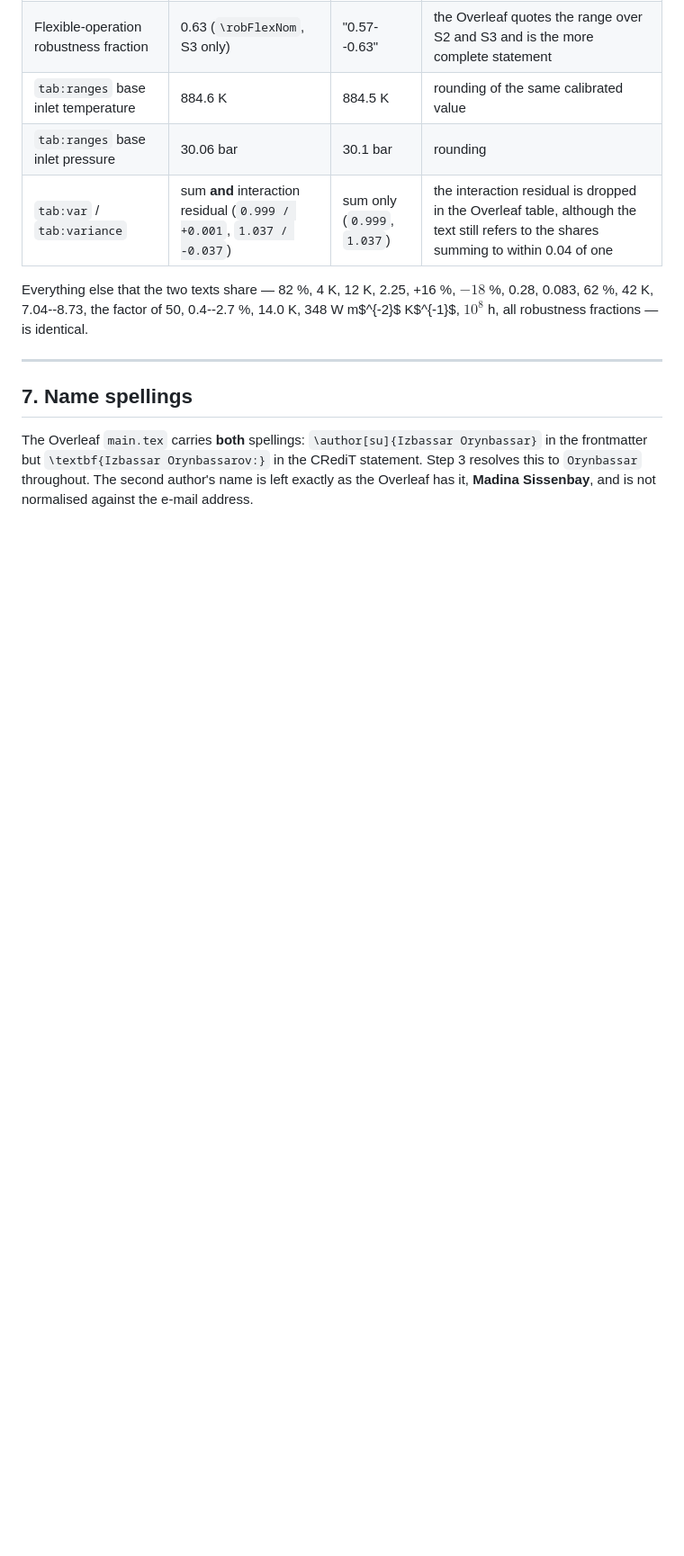
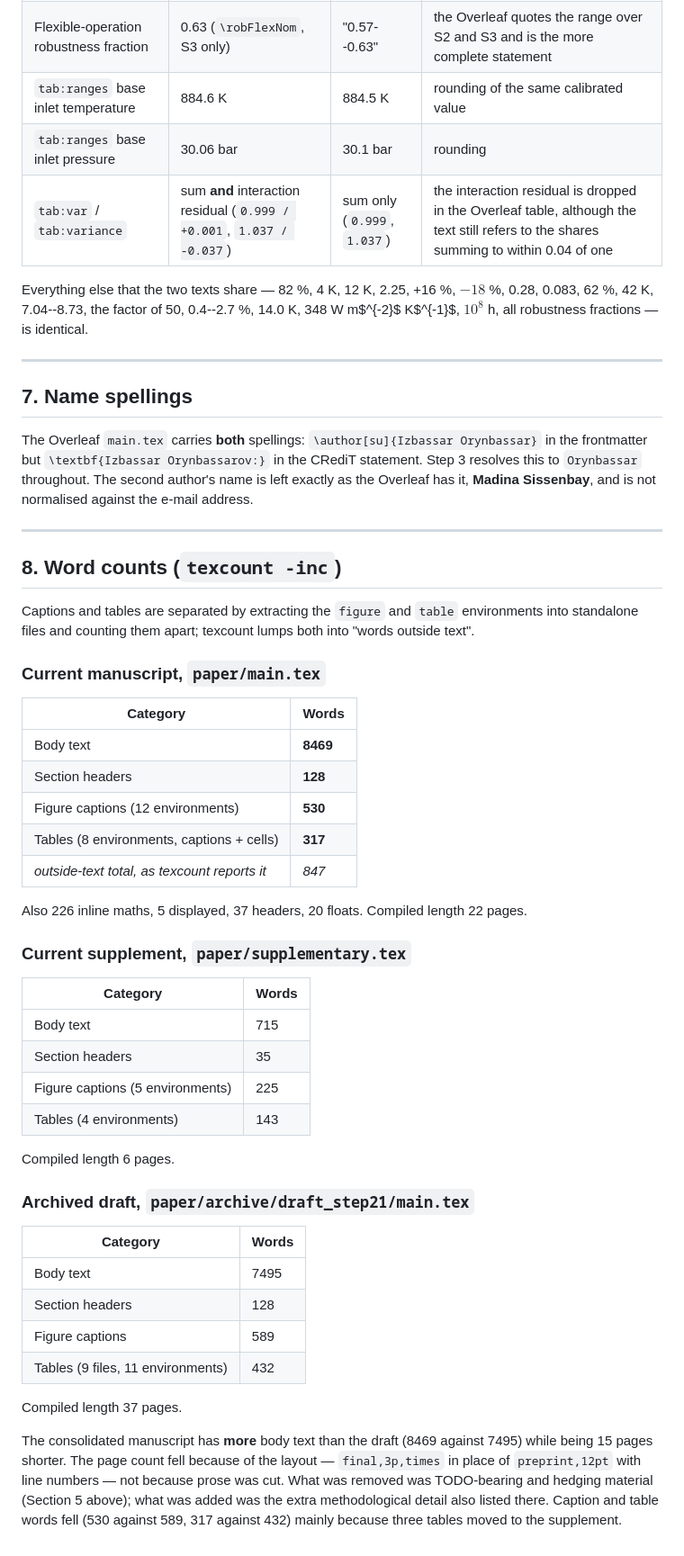
Before and after one commit to IzbassarO/reformer-digital-twin, a Markdown page: paper/notes/reconcile_overleaf_vs_repo.md, the part around the change. Shown at 90% size. GitHub-like rendering; blank space fills up the shorter version.

Commit message:
Step 5: texcount for the consolidated manuscript
Appends the word counts to paper/notes/reconcile_overleaf_vs_repo.md, split into body, headers,
figure captions and tables. texcount reports captions and tables together as "words outside text",
so the figure and table environments were extracted into standalone files and counted separately;
the two parts add back to the reported total (530 + 317 = 847 for main.tex).

  paper/main.tex           body 8469, headers 128, figure captions 530, tables 317   (22 pages)
  paper/supplementary.tex  body  715, headers  35, figure captions 225, tables 143   ( 6 pages)
  archived draft           body 7495, headers 128, figure captions 589, tables 432   (37 pages)

Worth noting for the submission: the consolidated manuscript has more body text than the draft
(8469 against 7495) while being 15 pages shorter. The reduction is entirely the layout change from
preprint,12pt with line numbers to final,3p,times, not a cut in prose.

Co-Authored-By: Claude Opus 5 (1M context) <noreply@anthropic.com>
Claude-Session: https://claude.ai/code/session_01JjCTZtXhTtnHWg99xFYTqU

```diff
--- a/paper/notes/reconcile_overleaf_vs_repo.md
+++ b/paper/notes/reconcile_overleaf_vs_repo.md
@@ -200,3 +200,51 @@ The Overleaf `main.tex` carries **both** spellings: `\author[su]{Izbassar Orynba
 frontmatter but `\textbf{Izbassar Orynbassarov:}` in the CRediT statement. Step 3 resolves this to
 `Orynbassar` throughout. The second author's name is left exactly as the Overleaf has it,
 **Madina Sissenbay**, and is not normalised against the e-mail address.
+
+---
+
+## 8. Word counts (`texcount -inc`)
+
+Captions and tables are separated by extracting the `figure` and `table` environments into standalone
+files and counting them apart; texcount lumps both into "words outside text".
+
+### Current manuscript, `paper/main.tex`
+
+| Category | Words |
+|---|---|
+| Body text | **8469** |
+| Section headers | **128** |
+| Figure captions (12 environments) | **530** |
+| Tables (8 environments, captions + cells) | **317** |
+| *outside-text total, as texcount reports it* | *847* |
+
+Also 226 inline maths, 5 displayed, 37 headers, 20 floats. Compiled length 22 pages.
+
+### Current supplement, `paper/supplementary.tex`
+
+| Category | Words |
+|---|---|
+| Body text | 715 |
+| Section headers | 35 |
+| Figure captions (5 environments) | 225 |
+| Tables (4 environments) | 143 |
+
+Compiled length 6 pages.
+
+### Archived draft, `paper/archive/draft_step21/main.tex`
+
+| Category | Words |
+|---|---|
+| Body text | 7495 |
+| Section headers | 128 |
+| Figure captions | 589 |
+| Tables (9 files, 11 environments) | 432 |
+
+Compiled length 37 pages.
+
+The consolidated manuscript has **more** body text than the draft (8469 against 7495) while being 15
+pages shorter. The page count fell because of the layout — `final,3p,times` in place of
+`preprint,12pt` with line numbers — not because prose was cut. What was removed was TODO-bearing and
+hedging material (Section 5 above); what was added was the extra methodological detail also listed
+there. Caption and table words fell (530 against 589, 317 against 432) mainly because three tables
+moved to the supplement.
```
